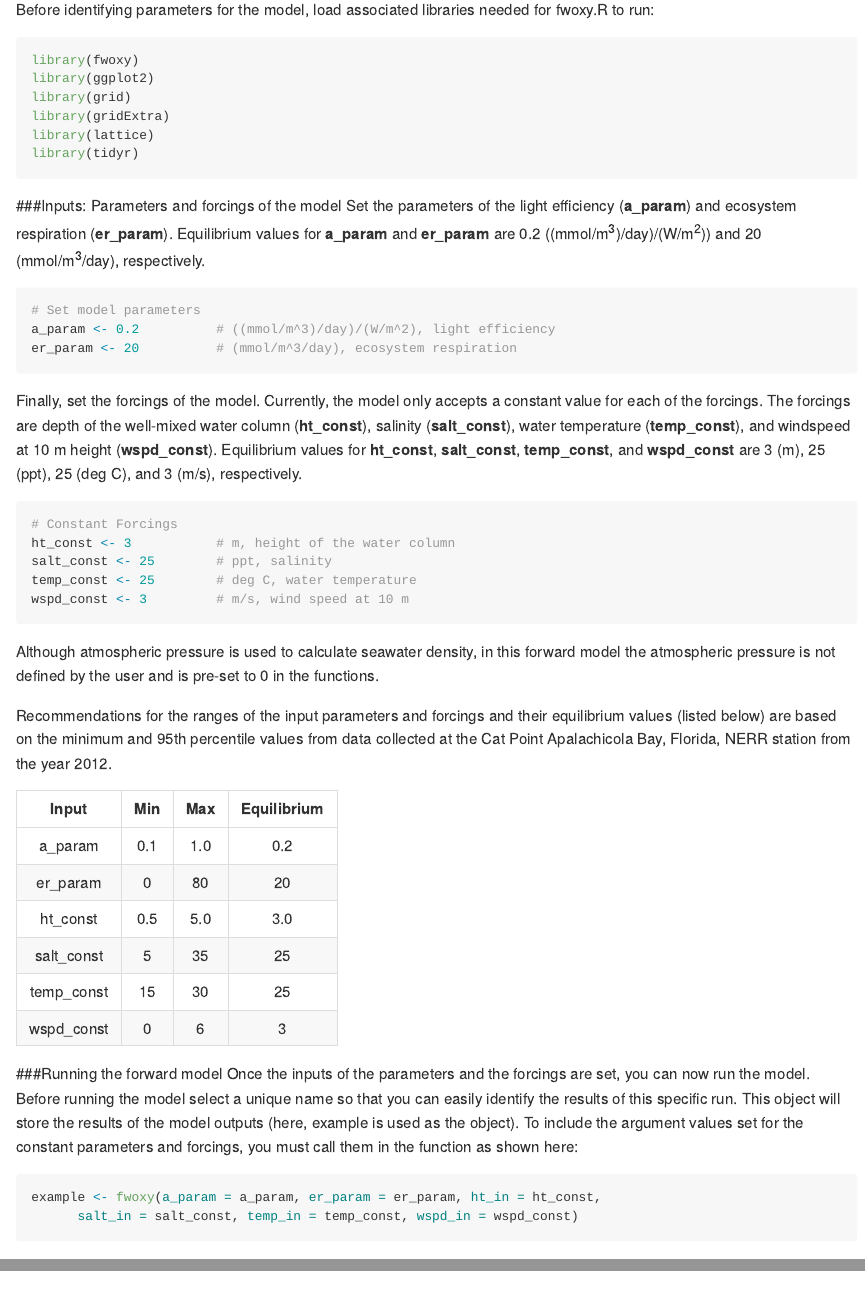
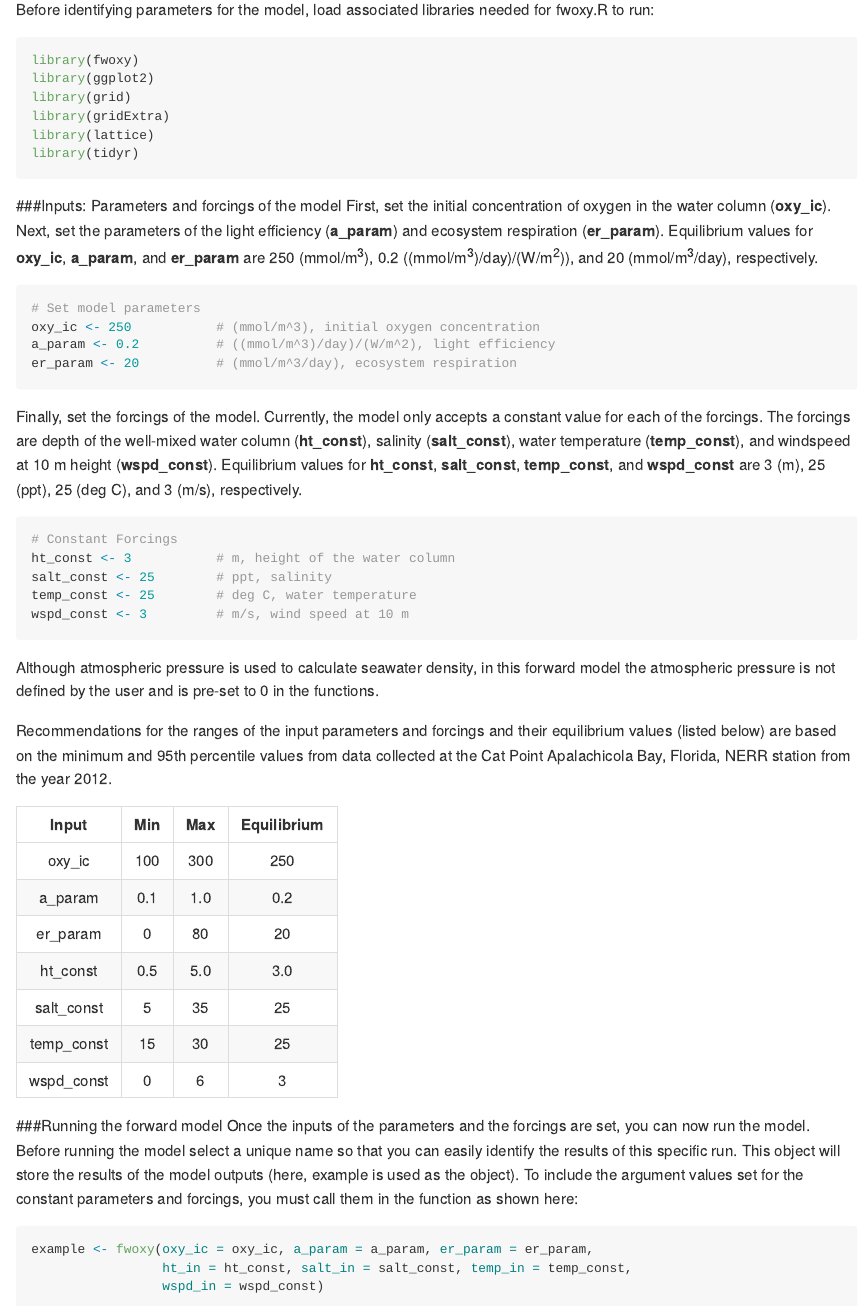
Before and after one commit to jmarriola/fwoxy, an R Markdown document (README.Rmd): the page in a window 1100 px wide, from 920 px down, and a second part further down, joined at a grey line. Rendered offline with R 4.5, knitr and Pandoc, with nearby package versions.

Commit message:
Added oxygen concentration as a parameter

````diff
--- a/R/fwoxy.R
+++ b/R/fwoxy.R
@@ -28,7 +28,7 @@
 #' @return 2 plots and a data frame
 #' @export
 #'
-fwoxy <- function(a_param = a_param, er_param = er_param, ht_in = ht_const,
+fwoxy <- function(oxy_ic = oxy_ic, a_param = a_param, er_param = er_param, ht_in = ht_const,
                   salt_in = salt_const, temp_in = temp_const, wspd_in = wspd_const)
 {
 
--- a/README.Rmd
+++ b/README.Rmd
@@ -52,9 +52,10 @@ library(tidyr)
 ```
 
 ###Inputs: Parameters and forcings of the model
-Set the parameters of the light efficiency (**a_param**) and ecosystem respiration (**er_param**). Equilibrium values for **a_param** and **er_param** are 0.2 ((mmol/m^3^)/day)/(W/m^2^)) and 20 (mmol/m^3^/day), respectively.
+First, set the initial concentration of oxygen in the water column (**oxy_ic**). Next, set the parameters of the light efficiency (**a_param**) and ecosystem respiration (**er_param**). Equilibrium values for **oxy_ic**, **a_param**, and **er_param** are 250 (mmol/m^3^), 0.2 ((mmol/m^3^)/day)/(W/m^2^)), and 20 (mmol/m^3^/day), respectively.
 ```{r, eval = F}
 # Set model parameters
+oxy_ic <- 250           # (mmol/m^3), initial oxygen concentration
 a_param <- 0.2          # ((mmol/m^3)/day)/(W/m^2), light efficiency
 er_param <- 20          # (mmol/m^3/day), ecosystem respiration
 
@@ -75,6 +76,7 @@ Recommendations for the ranges of the input parameters and forcings and their eq
 
 |Input|Min|Max|Equilibrium|
 |:---:|:---:|:---:|:---:|
+|oxy_ic|100|300|250|
 |a_param|0.1|1.0|0.2|
 |er_param|0|80|20|
 |ht_const|0.5|5.0|3.0|
@@ -85,8 +87,9 @@ Recommendations for the ranges of the input parameters and forcings and their eq
 ###Running the forward model
 Once the inputs of the parameters and the forcings are set, you can now run the model. Before running the model select a unique name so that you can easily identify the results of this specific run. This object will store the results of the model outputs (here, example is used as the object). To include the argument values set for the constant parameters and forcings, you must call them in the function as shown here:
 ```{r, eval = F}
-example <- fwoxy(a_param = a_param, er_param = er_param, ht_in = ht_const,
-      salt_in = salt_const, temp_in = temp_const, wspd_in = wspd_const)
+example <- fwoxy(oxy_ic = oxy_ic, a_param = a_param, er_param = er_param,
+                 ht_in = ht_const, salt_in = salt_const, temp_in = temp_const,
+                 wspd_in = wspd_const)
 ```
 
 ##Outputs
````
Also changed, not shown: R/fwoxy.R (6 more changed lines), 1 other file.
